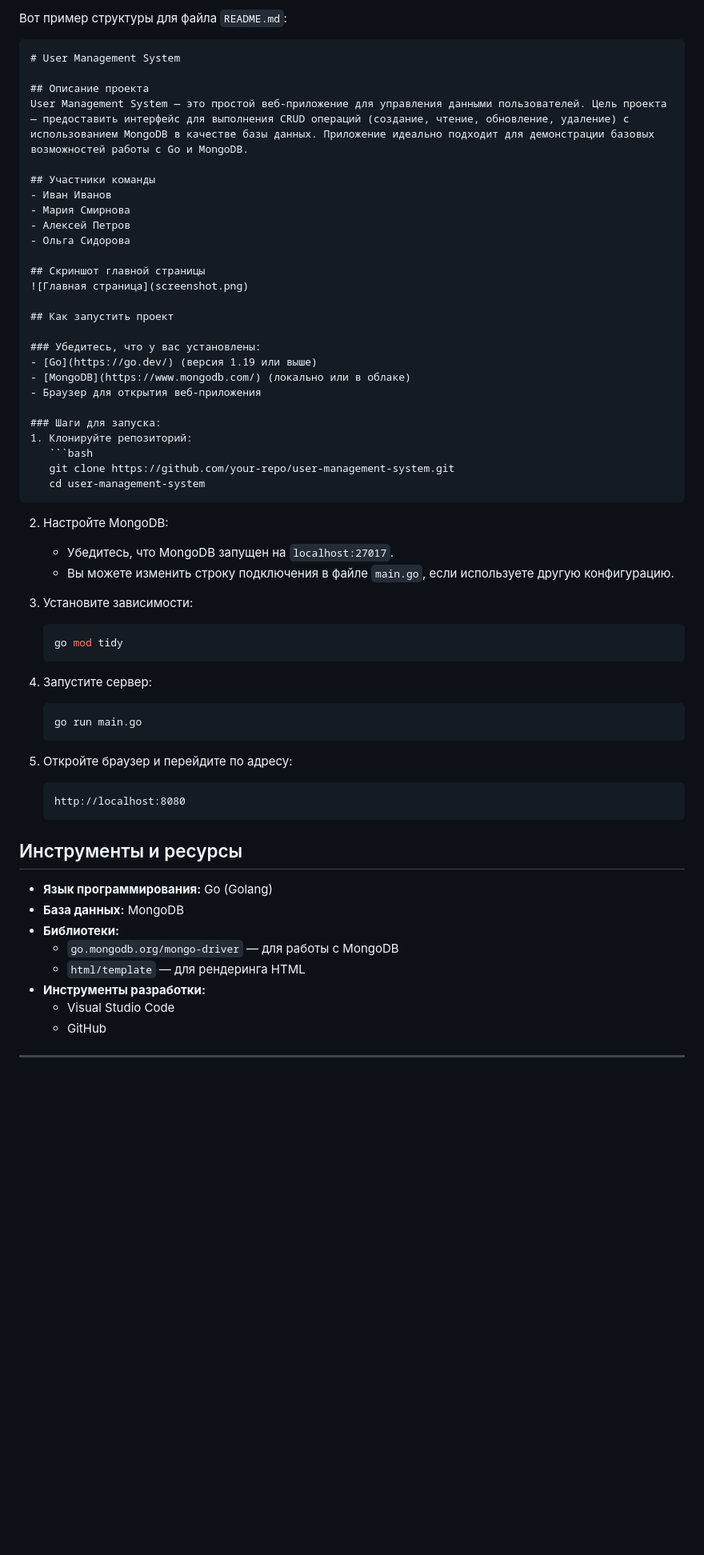
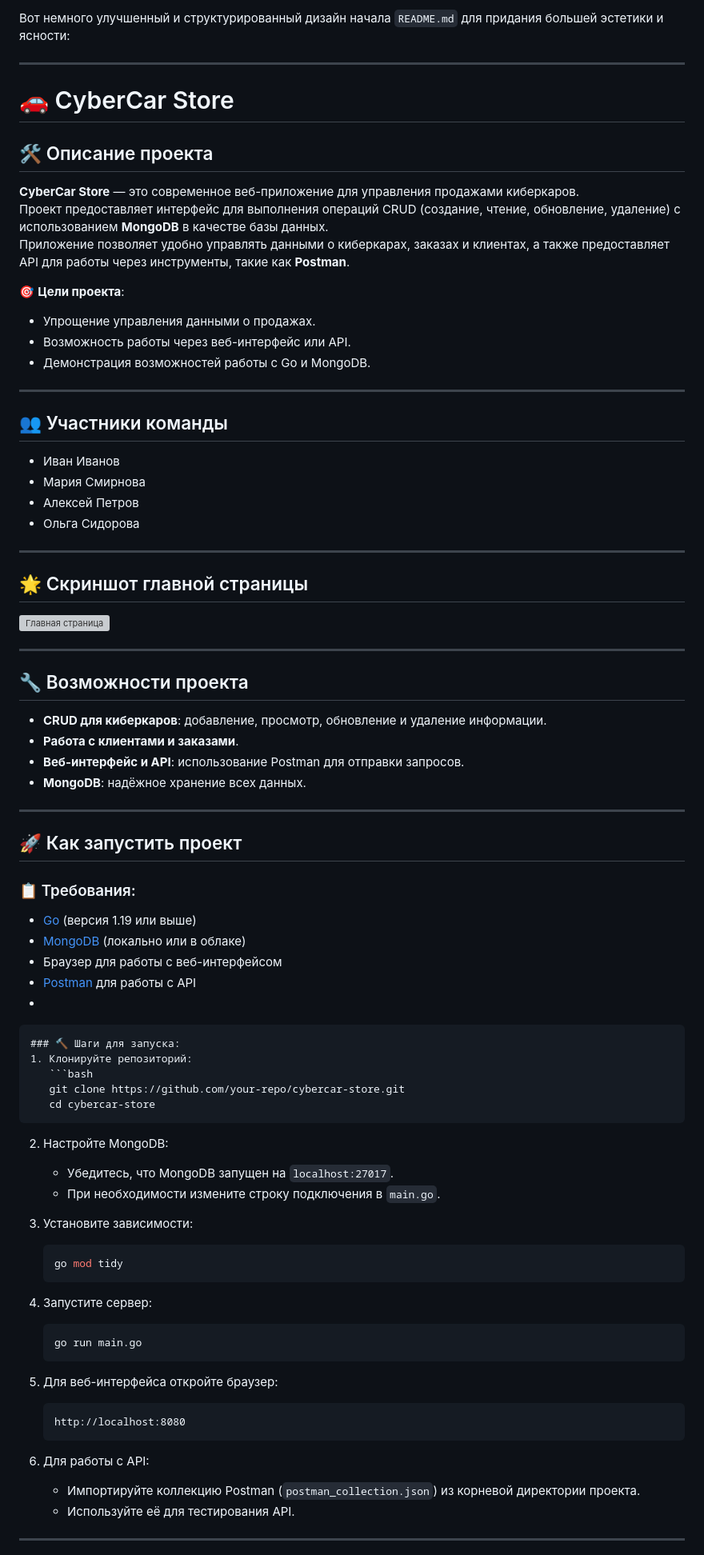
Before and after one commit to SauletTheBest/CyberCar-store, a Markdown page: README.md, the part around one of its changes. Shown at 80% size. GitHub-like rendering; blank space fills up the shorter version; grey boxes are pictures that could not be loaded.

````diff
--- a/README.md
+++ b/README.md
@@ -1,37 +1,62 @@
-Вот пример структуры для файла `README.md`:
+Вот немного улучшенный и структурированный дизайн начала `README.md` для придания большей эстетики и ясности:
 
-```markdown
-# User Management System
+---
 
-## Описание проекта
-User Management System — это простой веб-приложение для управления данными пользователей. Цель проекта — предоставить интерфейс для выполнения CRUD операций (создание, чтение, обновление, удаление) с использованием MongoDB в качестве базы данных. Приложение идеально подходит для демонстрации базовых возможностей работы с Go и MongoDB.
 
-## Участники команды
+# 🚗 CyberCar Store
+
+## 🛠 Описание проекта
+**CyberCar Store** — это современное веб-приложение для управления продажами киберкаров.
+Проект предоставляет интерфейс для выполнения операций CRUD (создание, чтение, обновление, удаление) с использованием **MongoDB** в качестве базы данных.
+Приложение позволяет удобно управлять данными о киберкарах, заказах и клиентах, а также предоставляет API для работы через инструменты, такие как **Postman**.
+
+🎯 **Цели проекта**:
+- Упрощение управления данными о продажах.
+- Возможность работы через веб-интерфейс или API.
+- Демонстрация возможностей работы с Go и MongoDB.
+
+---
+
+## 👥 Участники команды
 - Иван Иванов
 - Мария Смирнова
 - Алексей Петров
 - Ольга Сидорова
 
-## Скриншот главной страницы
+---
+
+## 🌟 Скриншот главной страницы
 ![Главная страница](screenshot.png)
 
-## Как запустить проект
+---
 
-### Убедитесь, что у вас установлены:
+## 🔧 Возможности проекта
+- **CRUD для киберкаров**: добавление, просмотр, обновление и удаление информации.
+- **Работа с клиентами и заказами**.
+- **Веб-интерфейс и API**: использование Postman для отправки запросов.
+- **MongoDB**: надёжное хранение всех данных.
+
+---
+
+## 🚀 Как запустить проект
+
+### 📋 Требования:
 - [Go](https://go.dev/) (версия 1.19 или выше)
 - [MongoDB](https://www.mongodb.com/) (локально или в облаке)
-- Браузер для открытия веб-приложения
-
-### Шаги для запуска:
+- Браузер для работы с веб-интерфейсом
+- [Postman](https://www.postman.com/) для работы с API
+-
+```markdown
+### 🔨 Шаги для запуска:
 1. Клонируйте репозиторий:
    ```bash
-   git clone https://github.com/your-repo/user-management-system.git
-   cd user-management-system
+   git clone https://github.com/your-repo/cybercar-store.git
+   cd cybercar-store
    ```
 
 2. Настройте MongoDB:
    - Убедитесь, что MongoDB запущен на `localhost:27017`.
-   - Вы можете изменить строку подключения в файле `main.go`, если используете другую конфигурацию.
+   - При необходимости измените строку подключения в `main.go`.
 
 3. Установите зависимости:
    ```bash
@@ -43,20 +68,14 @@ User Management System — это простой веб-приложение д
    go run main.go
    ```
 
-5. Откройте браузер и перейдите по адресу:
+5. Для веб-интерфейса откройте браузер:
    ```
    http://localhost:8080
    ```
 
-## Инструменты и ресурсы
-- **Язык программирования:** Go (Golang)
-- **База данных:** MongoDB
-- **Библиотеки:**
-  - `go.mongodb.org/mongo-driver` — для работы с MongoDB
-  - `html/template` — для рендеринга HTML
-- **Инструменты разработки:**
-  - Visual Studio Code
-  - GitHub
+6. Для работы с API:
+   - Импортируйте коллекцию Postman (`postman_collection.json`) из корневой директории проекта.
+   - Используйте её для тестирования API.
 
 ---
 
````
Also changed, not shown: other parts of README.md (+50 -6 lines).
